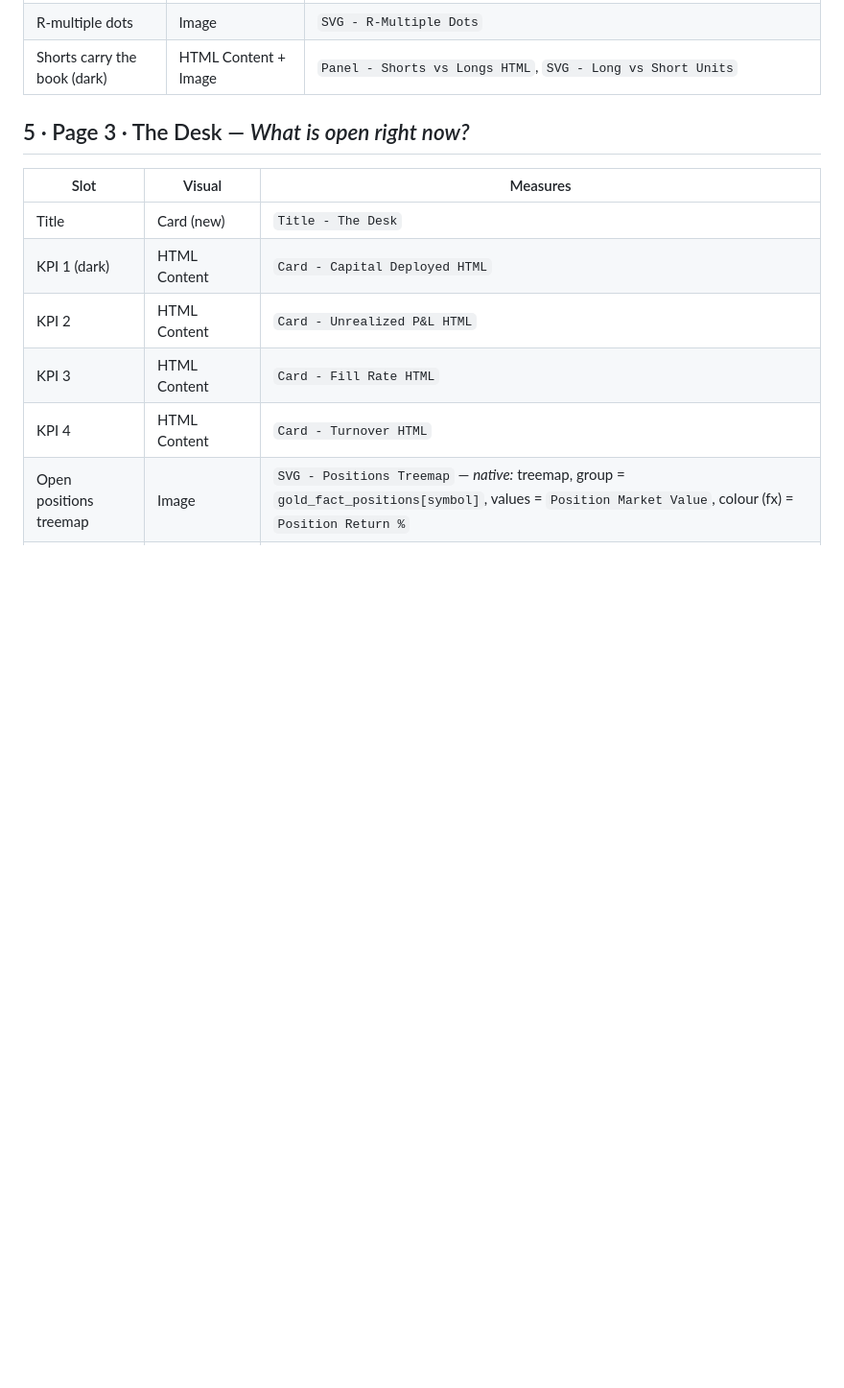
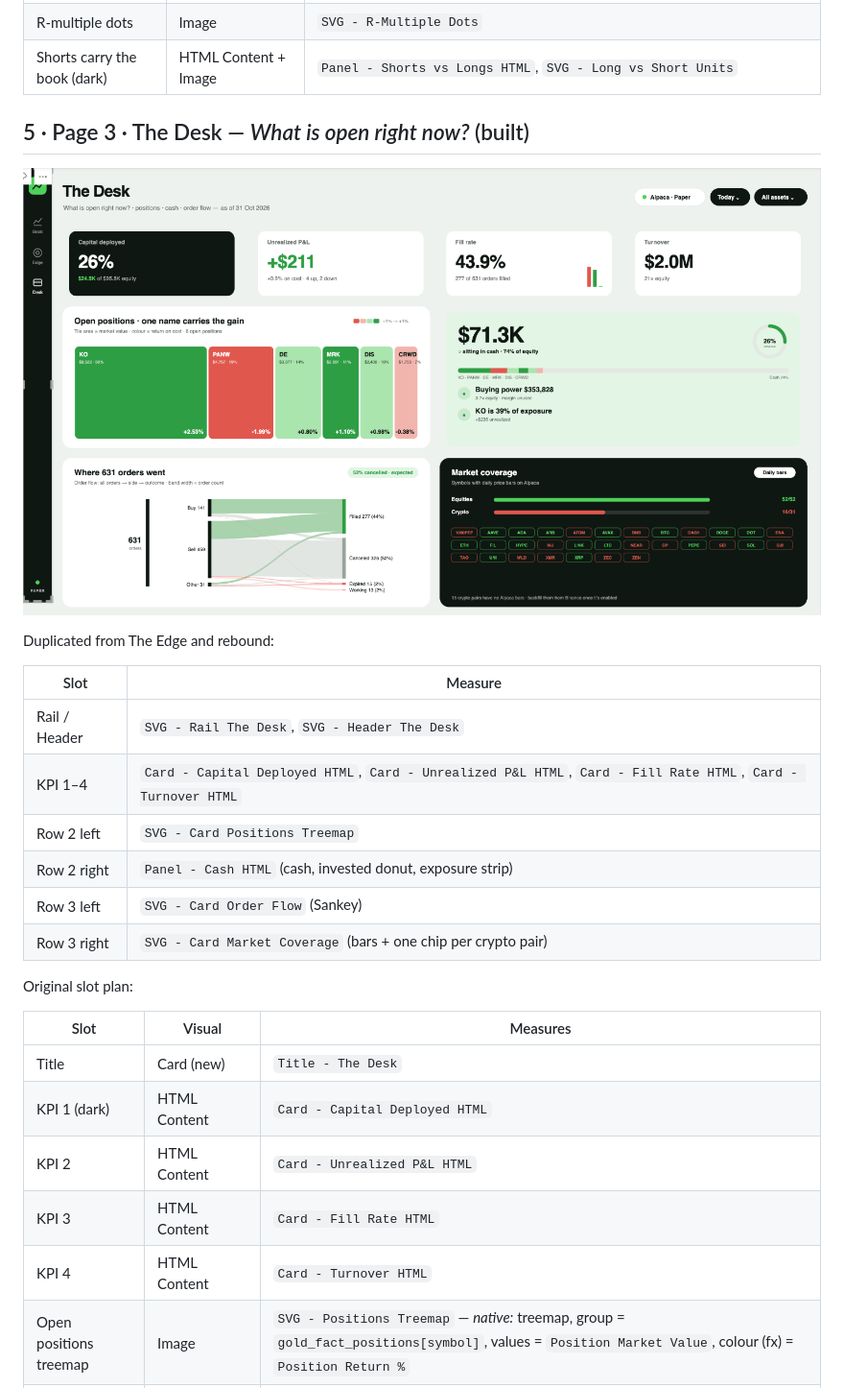
Before and after one commit to PatricRc/trading-analytics-fabric, a Markdown page: docs/report-build-guide.md, the part around the change. Shown at 96% size. GitHub-like rendering; pictures changed too: dashboard/screenshots/powerbi-page3-the-desk.png (added); blank space fills up the shorter version.

Commit message:
Build page 3 (The Desk): treemap, cash panel, order flow, market coverage
Co-Authored-By: Claude Opus 5.5 <noreply@anthropic.com>

```diff
--- a/docs/report-build-guide.md
+++ b/docs/report-build-guide.md
@@ -91,7 +91,22 @@ Original slot plan:
 | R-multiple dots | Image | `SVG - R-Multiple Dots` |
 | Shorts carry the book (dark) | HTML Content + Image | `Panel - Shorts vs Longs HTML`, `SVG - Long vs Short Units` |
 
-## 5 · Page 3 · The Desk — *What is open right now?*
+## 5 · Page 3 · The Desk — *What is open right now?* (built)
+
+![Page 3 in Power BI](../dashboard/screenshots/powerbi-page3-the-desk.png)
+
+Duplicated from The Edge and rebound:
+
+| Slot | Measure |
+|---|---|
+| Rail / Header | `SVG - Rail The Desk`, `SVG - Header The Desk` |
+| KPI 1–4 | `Card - Capital Deployed HTML`, `Card - Unrealized P&L HTML`, `Card - Fill Rate HTML`, `Card - Turnover HTML` |
+| Row 2 left | `SVG - Card Positions Treemap` |
+| Row 2 right | `Panel - Cash HTML` (cash, invested donut, exposure strip) |
+| Row 3 left | `SVG - Card Order Flow` (Sankey) |
+| Row 3 right | `SVG - Card Market Coverage` (bars + one chip per crypto pair) |
+
+Original slot plan:
 
 | Slot | Visual | Measures |
 |---|---|---|
```
Also changed, not shown: 7 other files.
